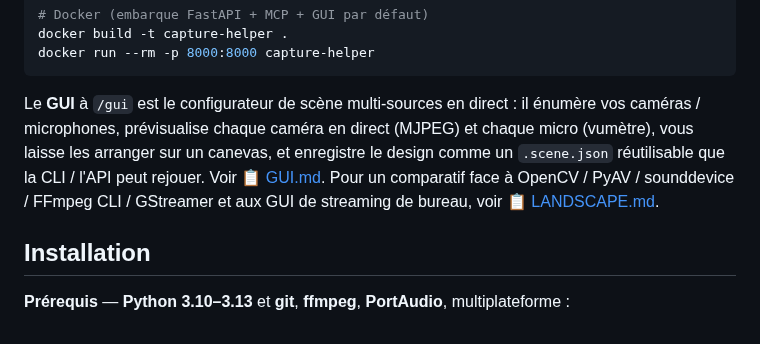
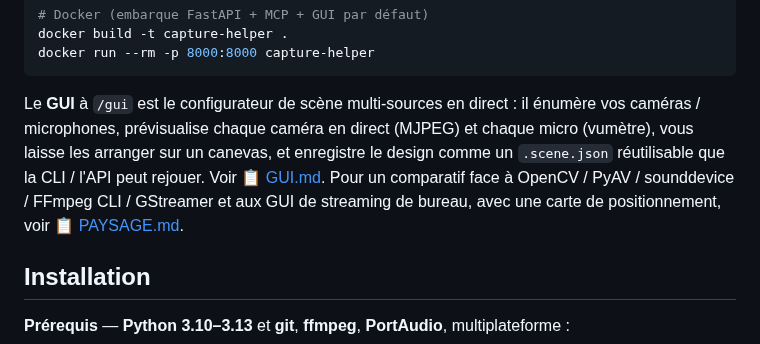
Before and after one commit to warith-harchaoui/capture-helper, a Markdown page: LISEZMOI.md, the part around one of its changes. GitHub-like rendering.

````diff
--- a/LISEZMOI.md
+++ b/LISEZMOI.md
@@ -130,7 +132,7 @@ docker build -t capture-helper .
 docker run --rm -p 8000:8000 capture-helper
 ```
 
-Le **GUI** à `/gui` est le configurateur de scène multi-sources en direct : il énumère vos caméras / microphones, prévisualise chaque caméra en direct (MJPEG) et chaque micro (vumètre), vous laisse les arranger sur un canevas, et enregistre le design comme un `.scene.json` réutilisable que la CLI / l'API peut rejouer. Voir [📋 GUI.md](GUI.md). Pour un comparatif face à OpenCV / PyAV / sounddevice / FFmpeg CLI / GStreamer et aux GUI de streaming de bureau, voir [📋 LANDSCAPE.md](LANDSCAPE.md).
+Le **GUI** à `/gui` est le configurateur de scène multi-sources en direct : il énumère vos caméras / microphones, prévisualise chaque caméra en direct (MJPEG) et chaque micro (vumètre), vous laisse les arranger sur un canevas, et enregistre le design comme un `.scene.json` réutilisable que la CLI / l'API peut rejouer. Voir [📋 GUI.md](GUI.md). Pour un comparatif face à OpenCV / PyAV / sounddevice / FFmpeg CLI / GStreamer et aux GUI de streaming de bureau, avec une carte de positionnement, voir [📋 PAYSAGE.md](PAYSAGE.md).
 
 ## Installation
 
````
Also changed, not shown: other parts of LISEZMOI.md (+2 -0 lines), LANDSCAPE.md (+38 -12 lines), PAYSAGE.md (added, +95 -0 lines), README.md (+3 -1 lines), assets/landscape.png (added), assets/paysage.png (added), 1 other file.
